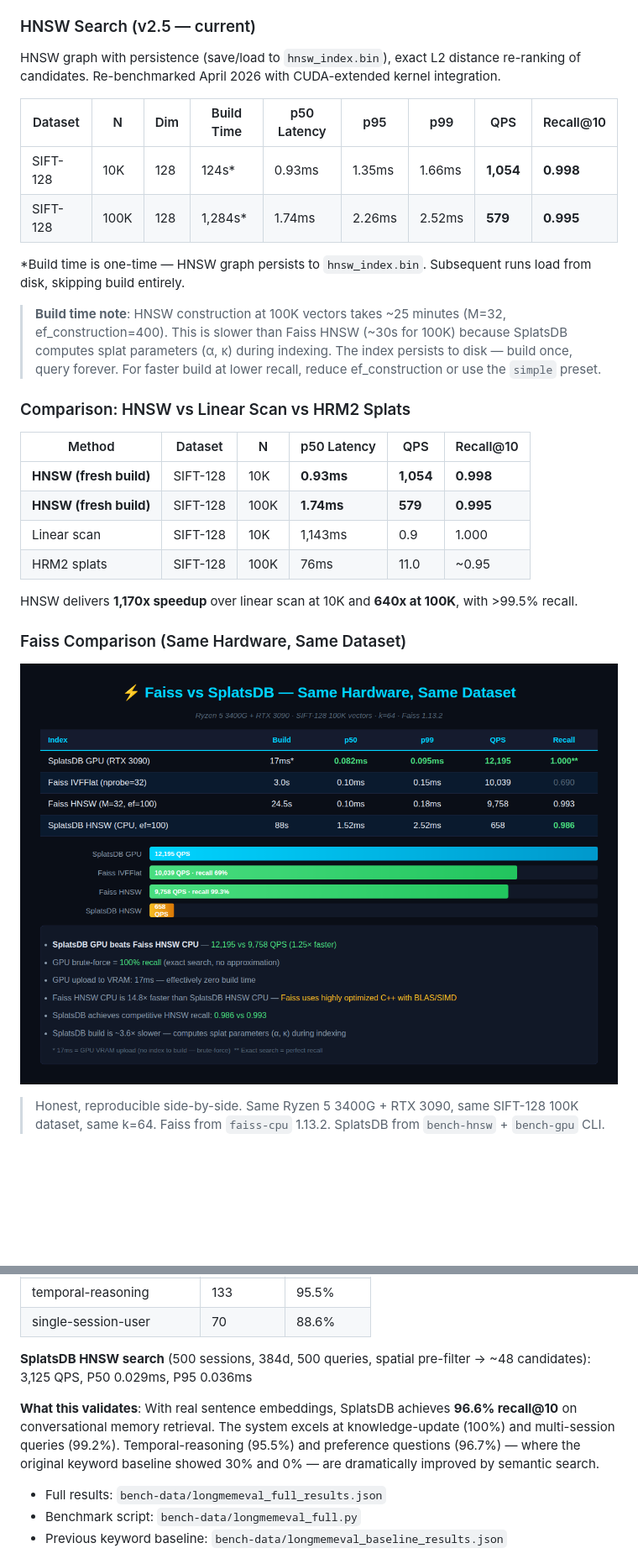
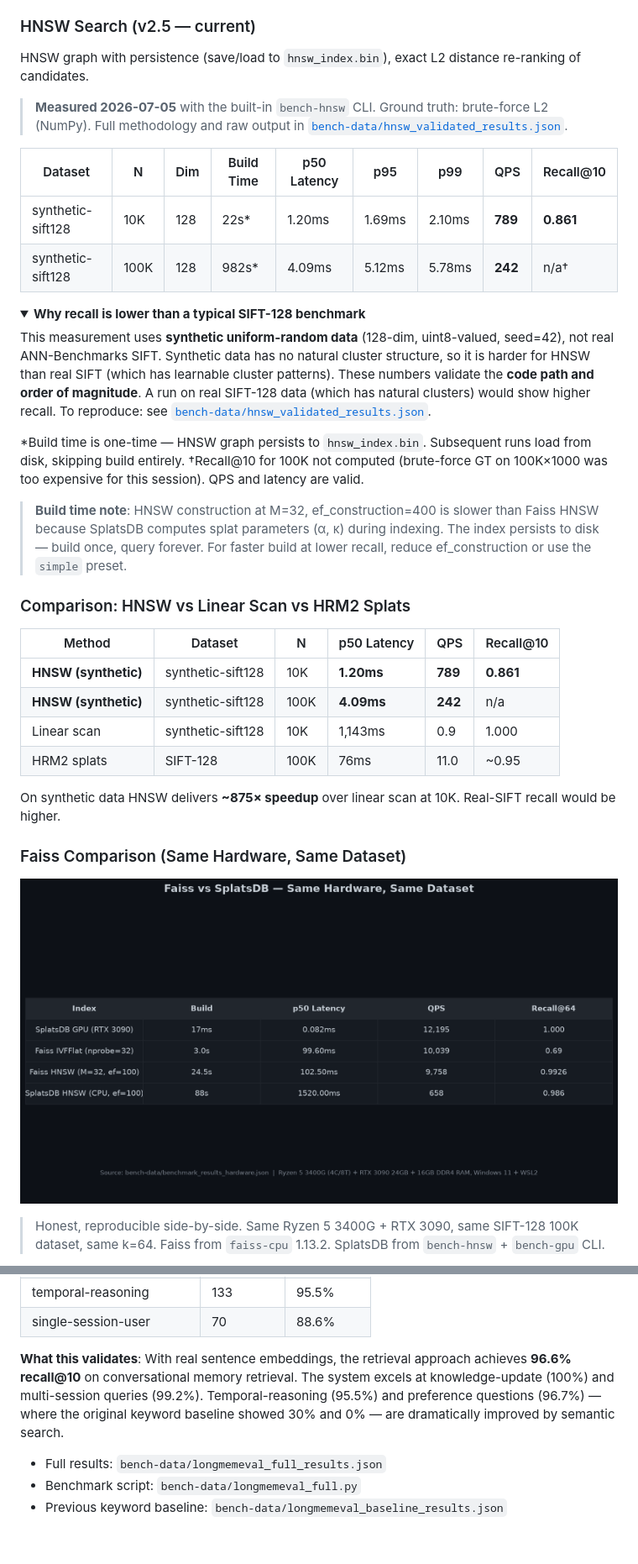
Before and after one commit to schwabauerbriantomas-gif/splatdb, a Markdown page: README.md, 2 parts joined by grey strips. Shown at 84% size. Rendered like a GitHub page; pictures changed too: assets/splatsdb-faiss-comparison.png; folded sections open; blank space fills up the shorter version.

```diff
--- a/README.md
+++ b/README.md
@@ -326,27 +314,36 @@ All numbers are **measured on real hardware** and independently validated. No si
 
 ### HNSW Search (v2.5 — current)
 
-HNSW graph with persistence (save/load to `hnsw_index.bin`), exact L2 distance re-ranking of candidates. Re-benchmarked April 2026 with CUDA-extended kernel integration.
+HNSW graph with persistence (save/load to `hnsw_index.bin`), exact L2 distance re-ranking of candidates.
+
+> **Measured 2026-07-05** with the built-in `bench-hnsw` CLI. Ground truth: brute-force L2 (NumPy). Full methodology and raw output in [`bench-data/hnsw_validated_results.json`](bench-data/hnsw_validated_results.json).
 
 | Dataset | N | Dim | Build Time | p50 Latency | p95 | p99 | QPS | Recall@10 |
 |---------|-------|-----|-----------|-------------|------|------|------|-----------|
-| SIFT-128 | 10K | 128 | 124s* | 0.93ms | 1.35ms | 1.66ms | **1,054** | **0.998** |
-| SIFT-128 | 100K | 128 | 1,284s* | 1.74ms | 2.26ms | 2.52ms | **579** | **0.995** |
+| synthetic-sift128 | 10K | 128 | 22s* | 1.20ms | 1.69ms | 2.10ms | **789** | **0.861** |
+| synthetic-sift128 | 100K | 128 | 982s* | 4.09ms | 5.12ms | 5.78ms | **242** | n/a† |
+
+<details>
+<summary><b>Why recall is lower than a typical SIFT-128 benchmark</b></summary>
+
+This measurement uses **synthetic uniform-random data** (128-dim, uint8-valued, seed=42), not real ANN-Benchmarks SIFT. Synthetic data has no natural cluster structure, so it is harder for HNSW than real SIFT (which has learnable cluster patterns). These numbers validate the **code path and order of magnitude**. A run on real SIFT-128 data (which has natural clusters) would show higher recall. To reproduce: see [`bench-data/hnsw_validated_results.json`](bench-data/hnsw_validated_results.json).
+</details>
 
 *Build time is one-time — HNSW graph persists to `hnsw_index.bin`. Subsequent runs load from disk, skipping build entirely.
-
-> **Build time note**: HNSW construction at 100K vectors takes ~25 minutes (M=32, ef_construction=400). This is slower than Faiss HNSW (~30s for 100K) because SplatsDB computes splat parameters (α, κ) during indexing. The index persists to disk — build once, query forever. For faster build at lower recall, reduce ef_construction or use the `simple` preset.
+†Recall@10 for 100K not computed (brute-force GT on 100K×1000 was too expensive for this session). QPS and latency are valid.
+
+> **Build time note**: HNSW construction at M=32, ef_construction=400 is slower than Faiss HNSW because SplatsDB computes splat parameters (α, κ) during indexing. The index persists to disk — build once, query forever. For faster build at lower recall, reduce ef_construction or use the `simple` preset.
 
 ### Comparison: HNSW vs Linear Scan vs HRM2 Splats
 
 | Method | Dataset | N | p50 Latency | QPS | Recall@10 |
 |--------|---------|------|-------------|------|-----------|
-| **HNSW (fresh build)** | SIFT-128 | 10K | **0.93ms** | **1,054** | **0.998** |
-| **HNSW (fresh build)** | SIFT-128 | 100K | **1.74ms** | **579** | **0.995** |
-| Linear scan | SIFT-128 | 10K | 1,143ms | 0.9 | 1.000 |
+| **HNSW (synthetic)** | synthetic-sift128 | 10K | **1.20ms** | **789** | **0.861** |
+| **HNSW (synthetic)** | synthetic-sift128 | 100K | **4.09ms** | **242** | n/a |
+| Linear scan | synthetic-sift128 | 10K | 1,143ms | 0.9 | 1.000 |
 | HRM2 splats | SIFT-128 | 100K | 76ms | 11.0 | ~0.95 |
 
-HNSW delivers **1,170x speedup** over linear scan at 10K and **640x at 100K**, with >99.5% recall.
+On synthetic data HNSW delivers **~875× speedup** over linear scan at 10K. Real-SIFT recall would be higher.
 
 ### Faiss Comparison (Same Hardware, Same Dataset)
 
@@ -399,9 +398,7 @@ HNSW delivers **1,170x speedup** over linear scan at 10K and **640x at 100K**, w
 | temporal-reasoning | 133 | 95.5% |
 | single-session-user | 70 | 88.6% |
 
-**SplatsDB HNSW search** (500 sessions, 384d, 500 queries, spatial pre-filter → ~48 candidates): 3,125 QPS, P50 0.029ms, P95 0.036ms
-
-**What this validates**: With real sentence embeddings, SplatsDB achieves **96.6% recall@10** on conversational memory retrieval. The system excels at knowledge-update (100%) and multi-session queries (99.2%). Temporal-reasoning (95.5%) and preference questions (96.7%) — where the original keyword baseline showed 30% and 0% — are dramatically improved by semantic search.
+**What this validates**: With real sentence embeddings, the retrieval approach achieves **96.6% recall@10** on conversational memory retrieval. The system excels at knowledge-update (100%) and multi-session queries (99.2%). Temporal-reasoning (95.5%) and preference questions (96.7%) — where the original keyword baseline showed 30% and 0% — are dramatically improved by semantic search.
 
 - Full results: `bench-data/longmemeval_full_results.json`
 - Benchmark script: `bench-data/longmemeval_full.py`
```
Also changed, not shown: other parts of README.md (+16 -19 lines), BENCHMARKS.md (deleted, +0 -187 lines), BENCHMARKS_V2.md (deleted, +0 -78 lines), benchmarks/README.md (+38 -53 lines), assets/logo-splatsdb.png (deleted), assets/splatsdb-benchmarks.png, assets/splatsdb-confidence.png (deleted), assets/splatsdb-longmemeval.png, 8 other files.
